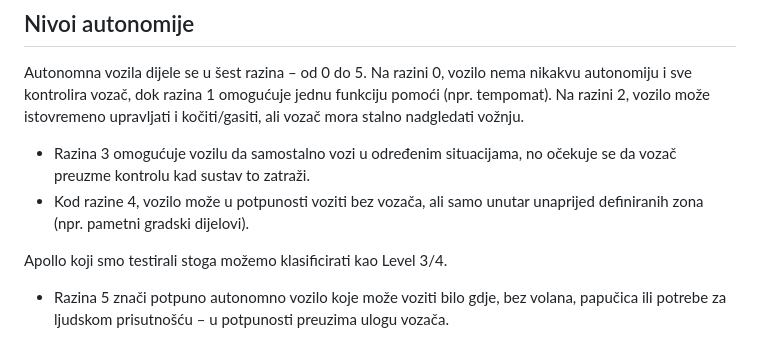
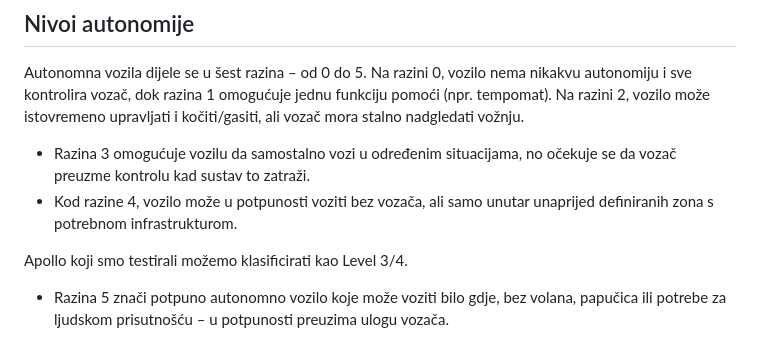
Before and after one commit to DujeBralic/Repozitorij-kompanija, a Markdown page: HR Baidu Apollo Robotaxi.md, the part around the change. Rendered like a GitHub page.

```diff
--- a/HR Baidu Apollo Robotaxi.md
+++ b/HR Baidu Apollo Robotaxi.md
@@ -10,9 +10,9 @@ Jedan od najzrelijih projekata u tom smislu je upravo **Apollo Robotaxi** – au
 
 Autonomna vozila dijele se u šest razina – od 0 do 5. Na razini 0, vozilo nema nikakvu autonomiju i sve kontrolira vozač, dok razina 1 omogućuje jednu funkciju pomoći (npr. tempomat). Na razini 2, vozilo može istovremeno upravljati i kočiti/gasiti, ali vozač mora stalno nadgledati vožnju.
 - Razina 3 omogućuje vozilu da samostalno vozi u određenim situacijama, no očekuje se da vozač preuzme kontrolu kad sustav to zatraži.
-- Kod razine 4, vozilo može u potpunosti voziti bez vozača, ali samo unutar unaprijed definiranih zona (npr. pametni gradski dijelovi).
+- Kod razine 4, vozilo može u potpunosti voziti bez vozača, ali samo unutar unaprijed definiranih zona s potrebnom infrastrukturom.
 
-Apollo koji smo testirali stoga možemo klasificirati kao Level 3/4.
+Apollo koji smo testirali možemo klasificirati kao Level 3/4.
 
 - Razina 5 znači potpuno autonomno vozilo koje može voziti bilo gdje, bez volana, papučica ili potrebe za ljudskom prisutnošću – u potpunosti preuzima ulogu vozača.
 
```
